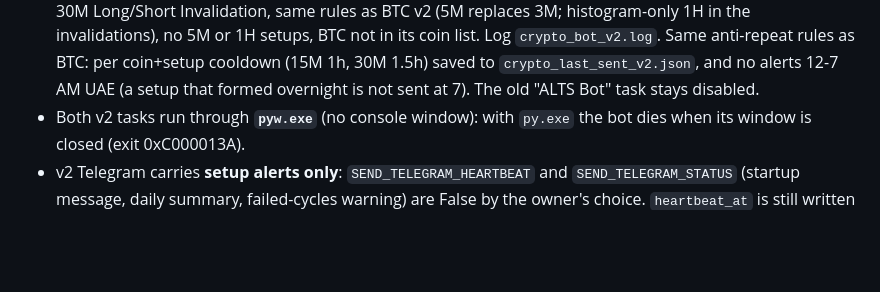
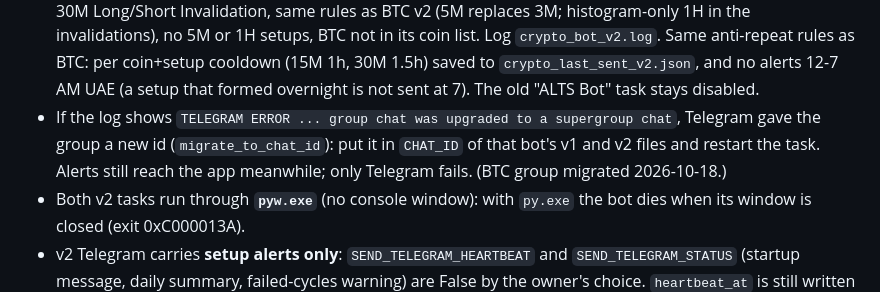
Before and after one commit to williamharrysarnonobal-coder/ppp-crypto-journal, a Markdown page: CLAUDE.md, the part around the change. Rendered like a GitHub page; blank space fills up the shorter version.

Commit message:
CLAUDE.md: Telegram supergroup migration note for the bots

```diff
--- a/CLAUDE.md
+++ b/CLAUDE.md
@@ -160,6 +160,10 @@ find/replace, try the LF form, then the CRLF form.
   saved to `crypto_last_sent_v2.json`, and no alerts 12-7 AM UAE (a setup
   that formed overnight is not sent at 7). The old "ALTS Bot" task stays
   disabled.
+- If the log shows `TELEGRAM ERROR ... group chat was upgraded to a supergroup
+  chat`, Telegram gave the group a new id (`migrate_to_chat_id`): put it in
+  `CHAT_ID` of that bot's v1 and v2 files and restart the task. Alerts still
+  reach the app meanwhile; only Telegram fails. (BTC group migrated 2026-10-18.)
 - Both v2 tasks run through **`pyw.exe`** (no console window): with `py.exe`
   the bot dies when its window is closed (exit 0xC000013A).
 - v2 Telegram carries **setup alerts only**: `SEND_TELEGRAM_HEARTBEAT` and
```
